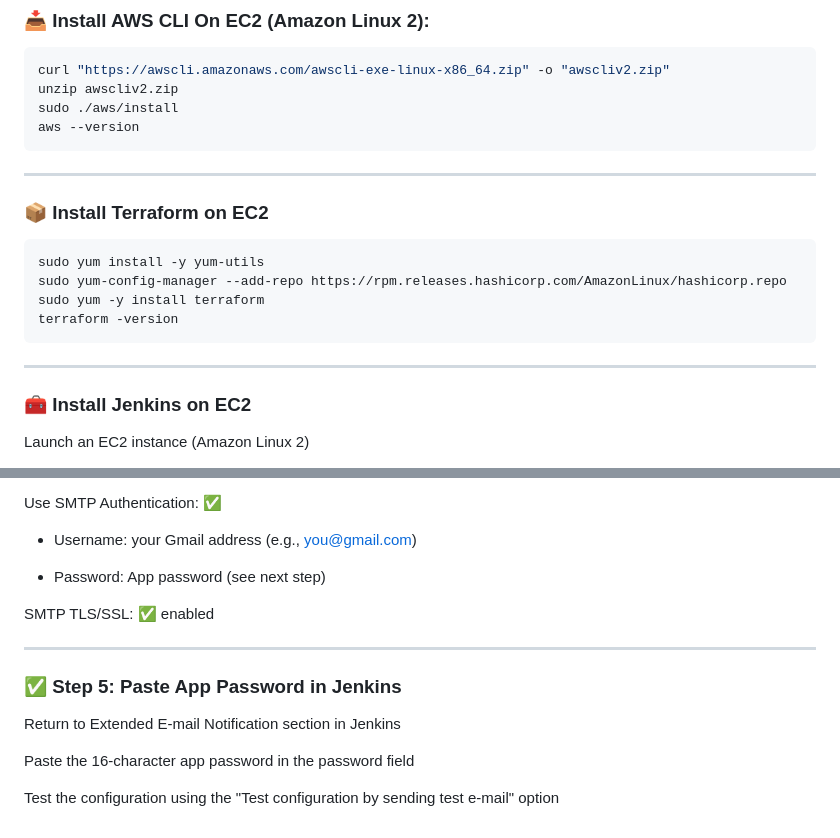
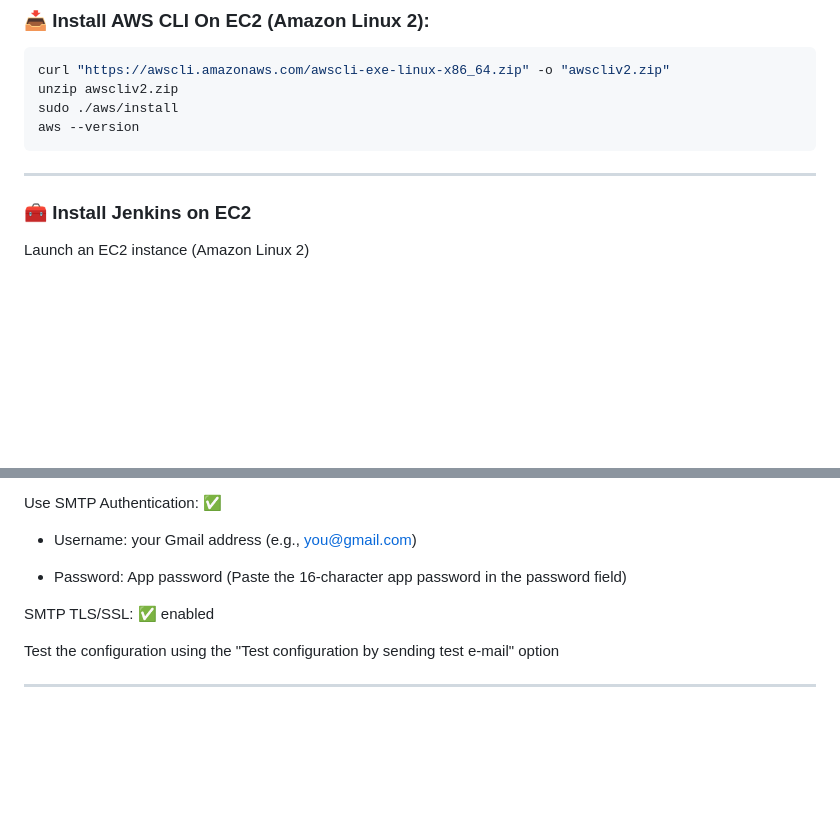
Before and after one commit to whoavesh/iac-automation, a Markdown page: README.md, 2 parts joined by grey strips. Rendered like a GitHub page; blank space fills up the shorter version.

````diff
--- a/README.md
+++ b/README.md
@@ -90,16 +90,6 @@ sudo ./aws/install
 aws --version
 ```
 ---
-### 📦 Install Terraform on EC2
-```bash
-sudo yum install -y yum-utils
-sudo yum-config-manager --add-repo https://rpm.releases.hashicorp.com/AmazonLinux/hashicorp.repo
-sudo yum -y install terraform
-terraform -version
-```
-
----
-
 
 ### 🧰 Install Jenkins on EC2
 Launch an EC2 instance (Amazon Linux 2)
@@ -259,15 +249,10 @@ Use SMTP Authentication: ✅
 
 - Username: your Gmail address (e.g., you@gmail.com)
 
-- Password: App password (see next step)
+- Password: App password (Paste the 16-character app password in the password field)
 
 SMTP TLS/SSL: ✅ enabled
 
+Test the configuration using the "Test configuration by sending test e-mail" option
+
 ---
-
-### ✅ Step 5: Paste App Password in Jenkins
-Return to Extended E-mail Notification section in Jenkins
-
-Paste the 16-character app password in the password field
-
-Test the configuration using the "Test configuration by sending test e-mail" option
````
